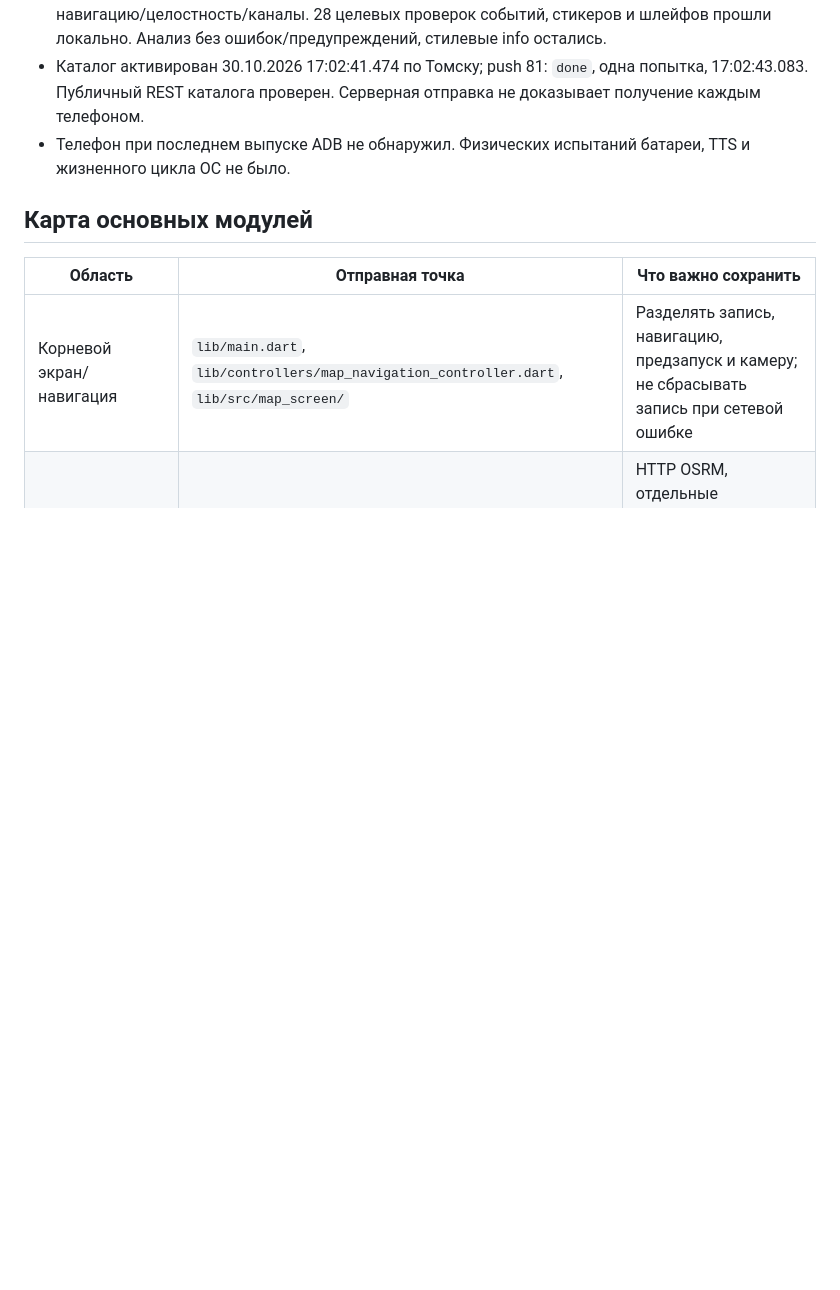
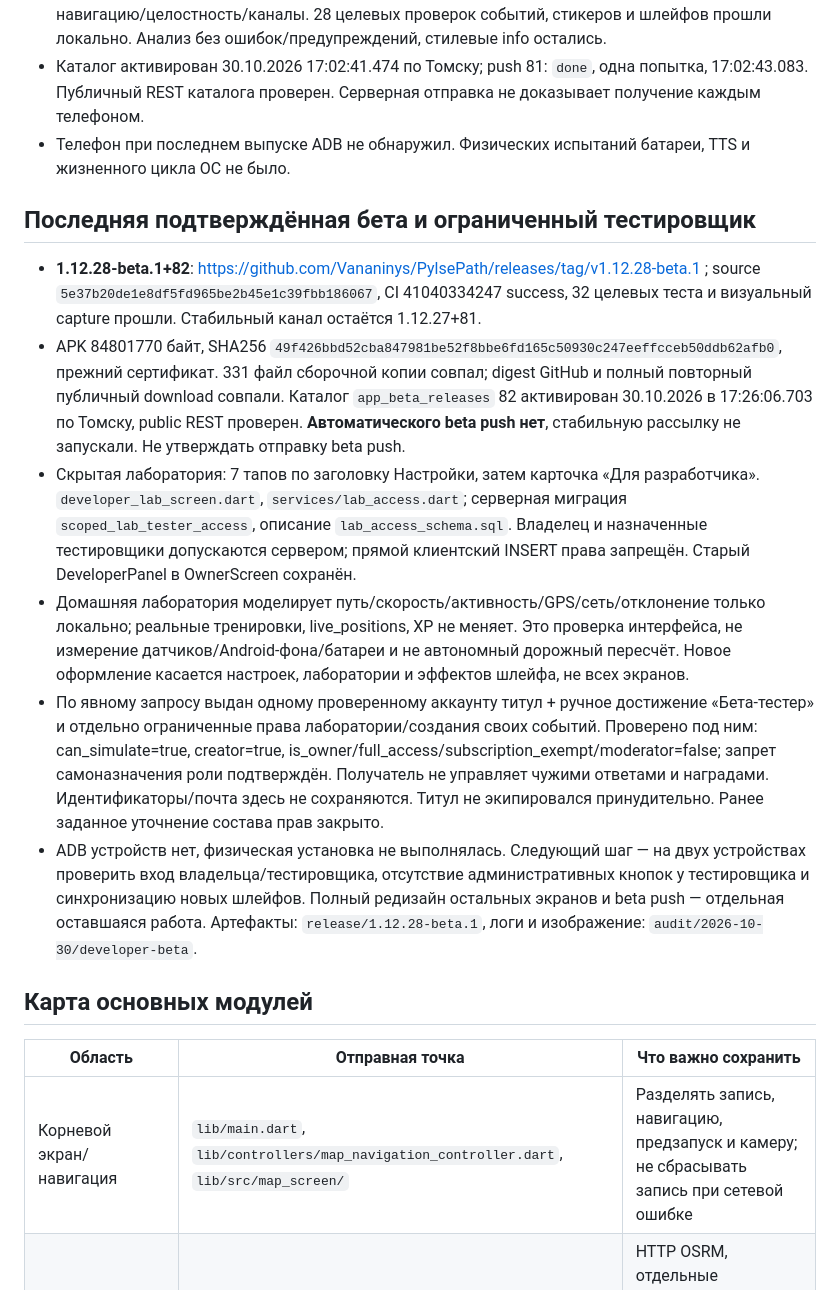
Before and after one commit to Vananinys/PylsePath, a Markdown page: docs/PROJECT_STATE_RU.md, the part around the change. Drawn GitHub-style; blank space fills up the shorter version.

Commit message:
Record verified beta 1.12.28 and scoped tester access [skip ci]

```diff
--- a/docs/PROJECT_STATE_RU.md
+++ b/docs/PROJECT_STATE_RU.md
@@ -21,6 +21,14 @@
 - Каталог активирован 30.10.2026 17:02:41.474 по Томску; push 81: `done`, одна попытка, 17:02:43.083. Публичный REST каталога проверен. Серверная отправка не доказывает получение каждым телефоном.
 - Телефон при последнем выпуске ADB не обнаружил. Физических испытаний батареи, TTS и жизненного цикла ОС не было.
 
+## Последняя подтверждённая бета и ограниченный тестировщик
+
+- **1.12.28-beta.1+82**: https://github.com/Vananinys/PylsePath/releases/tag/v1.12.28-beta.1 ; source `5e37b20de1e8df5fd965be2b45e1c39fbb186067`, CI 41040334247 success, 32 целевых теста и визуальный capture прошли. Стабильный канал остаётся 1.12.27+81.
+- APK 84801770 байт, SHA256 `49f426bbd52cba847981be52f8bbe6fd165c50930c247eeffcceb50ddb62afb0`, прежний сертификат. 331 файл сборочной копии совпал; digest GitHub и полный повторный публичный download совпали. Каталог `app_beta_releases` 82 активирован 30.10.2026 в 17:26:06.703 по Томску, public REST проверен. **Автоматического beta push нет**, стабильную рассылку не запускали. Не утверждать отправку beta push.
+- Скрытая лаборатория: 7 тапов по заголовку Настройки, затем карточка «Для разработчика». `developer_lab_screen.dart`, `services/lab_access.dart`; серверная миграция `scoped_lab_tester_access`, описание `lab_access_schema.sql`. Владелец и назначенные тестировщики допускаются сервером; прямой клиентский INSERT права запрещён. Старый DeveloperPanel в OwnerScreen сохранён.
+- Домашняя лаборатория моделирует путь/скорость/активность/GPS/сеть/отклонение только локально; реальные тренировки, live_positions, XP не меняет. Это проверка интерфейса, не измерение датчиков/Android-фона/батареи и не автономный дорожный пересчёт. Новое оформление касается настроек, лаборатории и эффектов шлейфа, не всех экранов.
+- По явному запросу выдан одному проверенному аккаунту титул + ручное достижение «Бета-тестер» и отдельно ограниченные права лаборатории/создания своих событий. Проверено под ним: can_simulate=true, creator=true, is_owner/full_access/subscription_exempt/moderator=false; запрет самоназначения роли подтверждён. Получатель не управляет чужими ответами и наградами. Идентификаторы/почта здесь не сохраняются. Титул не экипировался принудительно. Ранее заданное уточнение состава прав закрыто.
+- ADB устройств нет, физическая установка не выполнялась. Следующий шаг — на двух устройствах проверить вход владельца/тестировщика, отсутствие административных кнопок у тестировщика и синхронизацию новых шлейфов. Полный редизайн остальных экранов и beta push — отдельная оставшаяся работа. Артефакты: `release/1.12.28-beta.1`, логи и изображение: `audit/2026-10-30/developer-beta`.
 ## Карта основных модулей
 
 | Область | Отправная точка | Что важно сохранить |
```
Also changed, not shown: docs/AI_WORK_NOTES.md (+7 -0 lines).
